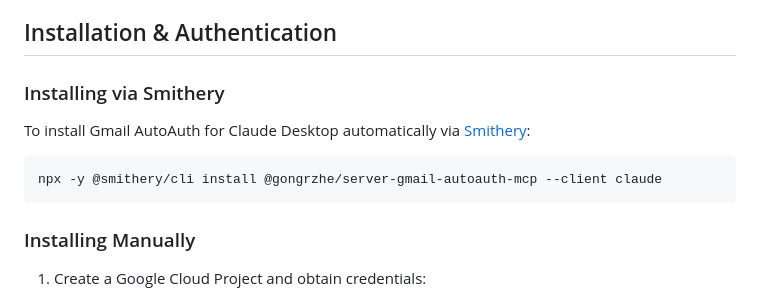
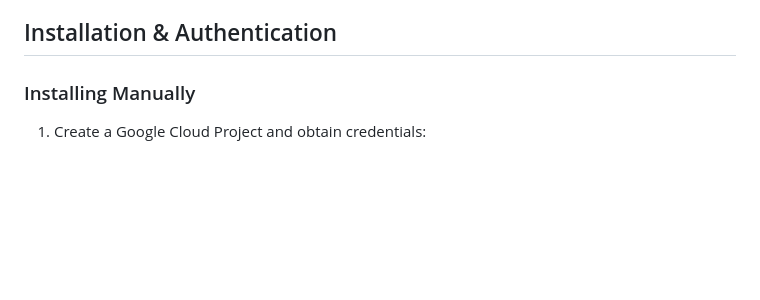
Before and after one commit to george43g/EQStack, a Markdown page: apps/gmail-mcp/README.md, the part around one of its changes. GitHub-like rendering; blank space fills up the shorter version.

Commit message:
chore: remove dead Smithery badge and install section
Original author's Smithery listing returns 404. This server requires OAuth
credentials to initialize, which prevents Smithery's auto-scanner from
connecting. Namespace rawceo/gmail-mcp-server claimed for future publishing.

Co-Authored-By: Claude Opus 4.6 <noreply@anthropic.com>

````diff
--- a/apps/gmail-mcp/README.md
+++ b/apps/gmail-mcp/README.md
@@ -49,14 +48,6 @@ A Model Context Protocol (MCP) server for Gmail integration in Claude Desktop wi
 - Global credential storage for convenience
 
 ## Installation & Authentication
-
-### Installing via Smithery
-
-To install Gmail AutoAuth for Claude Desktop automatically via [Smithery](https://smithery.ai/server/@gongrzhe/server-gmail-autoauth-mcp):
-
-```bash
-npx -y @smithery/cli install @gongrzhe/server-gmail-autoauth-mcp --client claude
-```
 
 ### Installing Manually
 1. Create a Google Cloud Project and obtain credentials:
````
Also changed, not shown: other parts of apps/gmail-mcp/README.md (+0 -1 lines).
